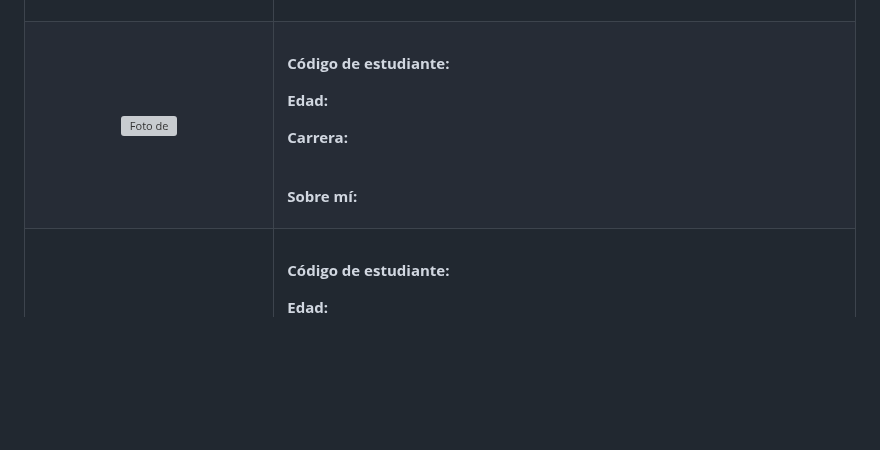
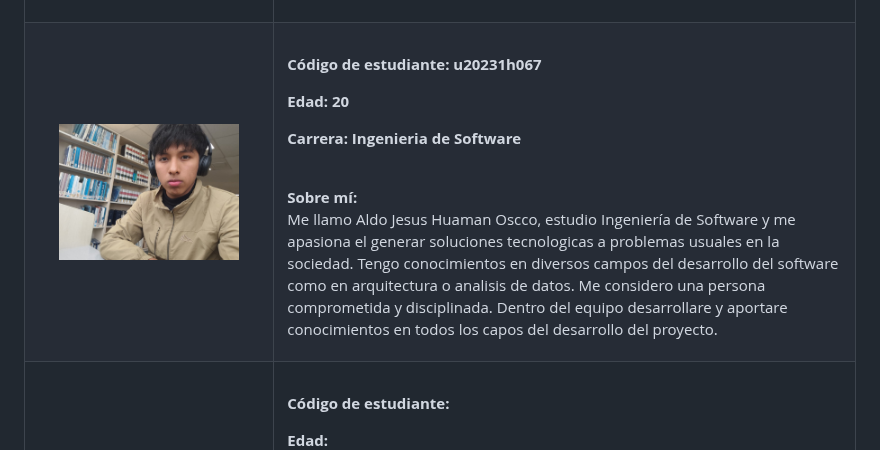
Before and after one commit to upc-pre-202620-1asi0730-16127-databit/stockia-report, a Markdown page: docs/05-chapter-1.md, the part around the change. Drawn GitHub-style; pictures changed too: assets/chapter-1/aldo-huaman.jpeg (added); blank space fills up the shorter version; grey boxes are pictures that could not be loaded.

Commit message:
docs(chapter-1): add Jesus Profile section

```diff
--- a/docs/05-chapter-1.md
+++ b/docs/05-chapter-1.md
@@ -61,17 +61,17 @@ Nacemos con el propósito de democratizar el acceso a herramientas tecnológicas
     </tr>
     <tr>
       <td width="30%" align="center" valign="middle">
-        <img src="../assets/chapter-1/img/" alt="Foto de " width="180" style="border-radius: 8px;">
+        <img src="../assets/chapter-1/aldo-huaman.jpeg" alt="Foto de Aldo Jesus Huaman" width="180" style="border-radius: 8px;">
         <br>
         <i></i>
       </td>
       <td width="70%" valign="top" style="padding-left: 20px;">
         <h3></h3>
-        <p><b>Código de estudiante: </b> </p>
-        <p><b>Edad: </b> </p>
-        <p><b>Carrera: </b> </p>
+        <p><b>Código de estudiante: u20231h067</b> </p>
+        <p><b>Edad: 20</b> </p>
+        <p><b>Carrera: Ingenieria de Software</b> </p>
         <br>
-        <p><b>Sobre mí:</b></p>
+        <p><b>Sobre mí: </b><br> Me llamo Aldo Jesus Huaman Oscco, estudio Ingeniería de Software y me apasiona el generar soluciones tecnologicas a problemas usuales en la sociedad. Tengo conocimientos en diversos campos del desarrollo del software como en arquitectura o analisis de datos. Me considero una persona comprometida y disciplinada. Dentro del equipo desarrollare y aportare conocimientos en todos los capos del desarrollo del proyecto.</b></p>
         <p></p>
       </td>
     </tr>
```
